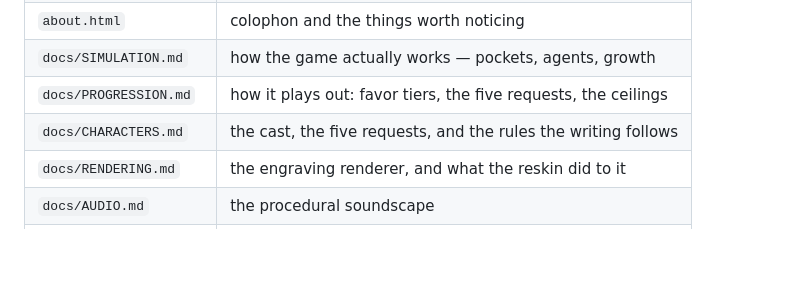
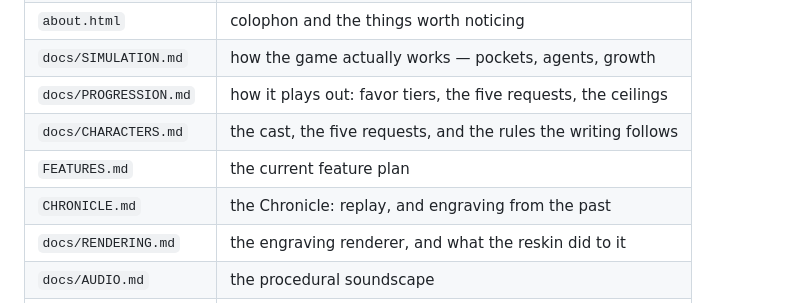
Before and after one commit to eaglstun/capriccio2, a Markdown page: README.md, the part around the change. GitHub-like rendering; blank space fills up the shorter version.

```diff
--- a/README.md
+++ b/README.md
@@ -86,6 +86,8 @@ reverted:
 | `docs/SIMULATION.md`    | how the game actually works — pockets, agents, growth          |
 | `docs/PROGRESSION.md`   | how it plays out: favor tiers, the five requests, the ceilings |
 | `docs/CHARACTERS.md`    | the cast, the five requests, and the rules the writing follows |
+| `FEATURES.md`      | the current feature plan                                       |
+| `CHRONICLE.md`     | the Chronicle: replay, and engraving from the past              |
 | `docs/RENDERING.md`     | the engraving renderer, and what the reskin did to it          |
 | `docs/AUDIO.md`         | the procedural soundscape                                      |
 | `docs/COMMENTS.md`      | every comment that survived minification                       |
```
Also changed, not shown: CHRONICLE.md (added, +173 -0 lines), FEATURES.md (+11 -15 lines).
